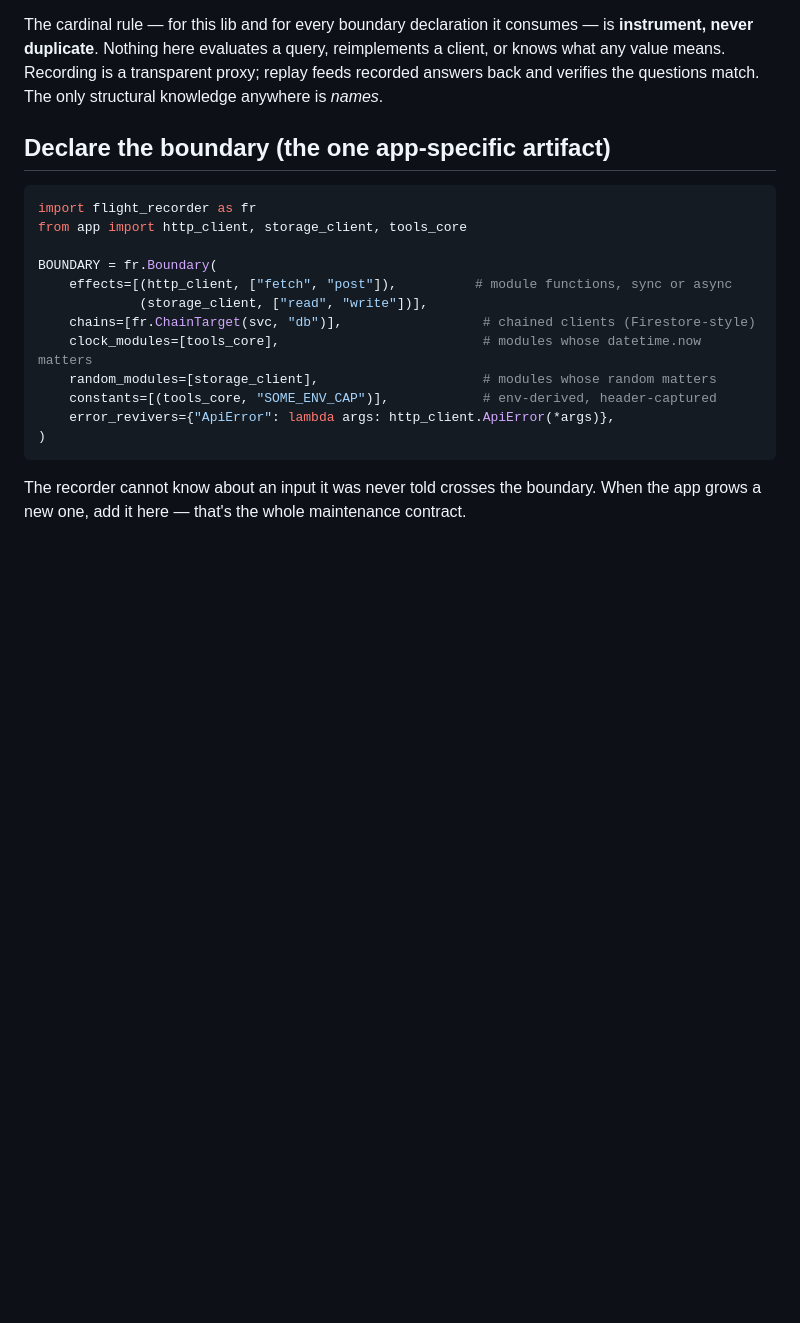
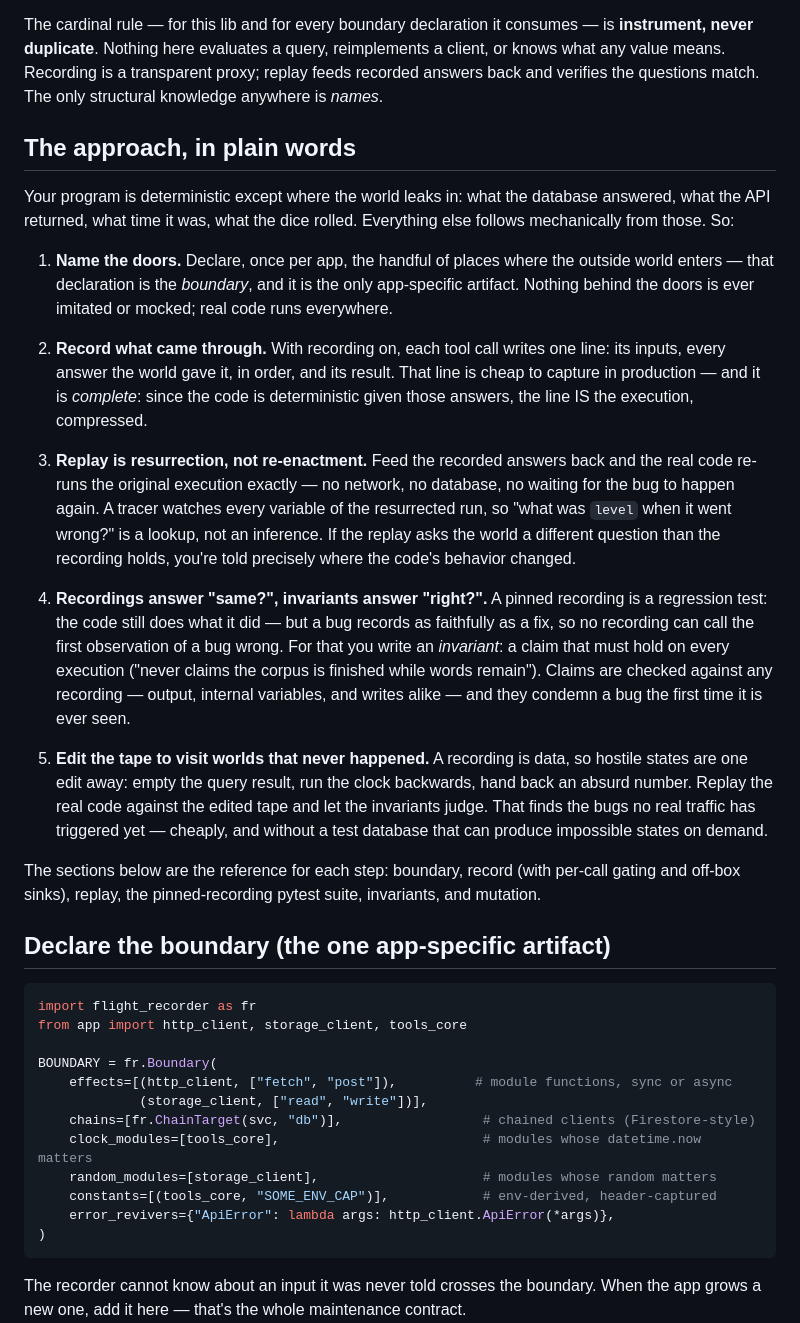
Before and after one commit to xag/flight-recorder, a Markdown page: README.md, the part around the change. Drawn GitHub-style; blank space fills up the shorter version.

Commit message:
README: the approach in plain words (#10)
Five ideas, stated for a reader who hasn't lived them: name the doors
(the boundary), record what came through (one line per call, complete
because the code is deterministic given the answers), replay as
resurrection (real code, recorded answers, every variable watchable),
recordings answer "same?" while invariants answer "right?", and edit the
tape to visit worlds that never happened. The existing sections become
the reference for each step.


Claude-Session: https://claude.ai/code/session_018ettTxsUxk8pbCa3sJmu7x

Co-authored-by: Claude Opus 4.8 <noreply@anthropic.com>

```diff
--- a/README.md
+++ b/README.md
@@ -19,6 +19,45 @@ The cardinal rule — for this lib and for every boundary declaration it consume
 **instrument, never duplicate**. Nothing here evaluates a query, reimplements a client, or
 knows what any value means. Recording is a transparent proxy; replay feeds recorded answers
 back and verifies the questions match. The only structural knowledge anywhere is *names*.
+
+## The approach, in plain words
+
+Your program is deterministic except where the world leaks in: what the database answered,
+what the API returned, what time it was, what the dice rolled. Everything else follows
+mechanically from those. So:
+
+1. **Name the doors.** Declare, once per app, the handful of places where the outside world
+   enters — that declaration is the *boundary*, and it is the only app-specific artifact.
+   Nothing behind the doors is ever imitated or mocked; real code runs everywhere.
+
+2. **Record what came through.** With recording on, each tool call writes one line: its
+   inputs, every answer the world gave it, in order, and its result. That line is cheap to
+   capture in production — and it is *complete*: since the code is deterministic given
+   those answers, the line IS the execution, compressed.
+
+3. **Replay is resurrection, not re-enactment.** Feed the recorded answers back and the
+   real code re-runs the original execution exactly — no network, no database, no waiting
+   for the bug to happen again. A tracer watches every variable of the resurrected run, so
+   "what was `level` when it went wrong?" is a lookup, not an inference. If the replay asks
+   the world a different question than the recording holds, you're told precisely where
+   the code's behavior changed.
+
+4. **Recordings answer "same?", invariants answer "right?".** A pinned recording is a
+   regression test: the code still does what it did — but a bug records as faithfully as a
+   fix, so no recording can call the first observation of a bug wrong. For that you write
+   an *invariant*: a claim that must hold on every execution ("never claims the corpus is
+   finished while words remain"). Claims are checked against any recording — output,
+   internal variables, and writes alike — and they condemn a bug the first time it is ever
+   seen.
+
+5. **Edit the tape to visit worlds that never happened.** A recording is data, so hostile
+   states are one edit away: empty the query result, run the clock backwards, hand back an
+   absurd number. Replay the real code against the edited tape and let the invariants
+   judge. That finds the bugs no real traffic has triggered yet — cheaply, and without a
+   test database that can produce impossible states on demand.
+
+The sections below are the reference for each step: boundary, record (with per-call gating
+and off-box sinks), replay, the pinned-recording pytest suite, invariants, and mutation.
 
 ## Declare the boundary (the one app-specific artifact)
 
```
